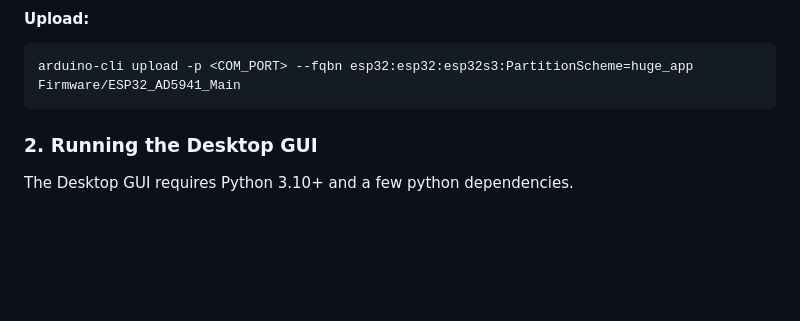
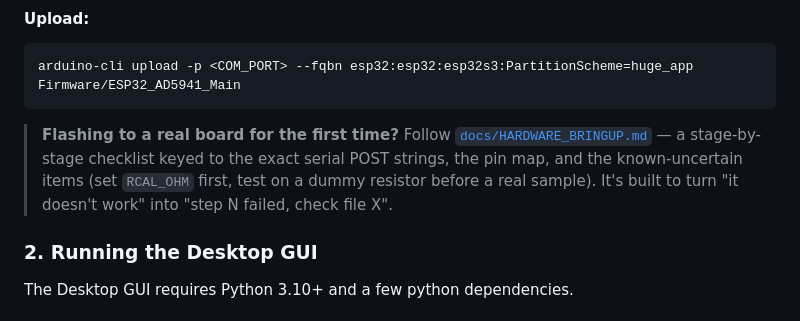
Before and after one commit to varshinicb1/ESP32-Potentiostat, a Markdown page: README.md, the part around the change. Drawn GitHub-style; blank space fills up the shorter version.

````diff
--- a/README.md
+++ b/README.md
@@ -63,6 +63,13 @@ arduino-cli compile --fqbn esp32:esp32:esp32s3:PartitionScheme=huge_app Firmware
 ```bash
 arduino-cli upload -p <COM_PORT> --fqbn esp32:esp32:esp32s3:PartitionScheme=huge_app Firmware/ESP32_AD5941_Main
 ```
+
+> **Flashing to a real board for the first time?** Follow
+> [`docs/HARDWARE_BRINGUP.md`](docs/HARDWARE_BRINGUP.md) — a stage-by-stage
+> checklist keyed to the exact serial POST strings, the pin map, and the
+> known-uncertain items (set `RCAL_OHM` first, test on a dummy resistor before a
+> real sample). It's built to turn "it doesn't work" into "step N failed, check
+> file X".
 
 ### 2. Running the Desktop GUI
 
````
Also changed, not shown: docs/HARDWARE_BRINGUP.md (added, +225 -0 lines).
